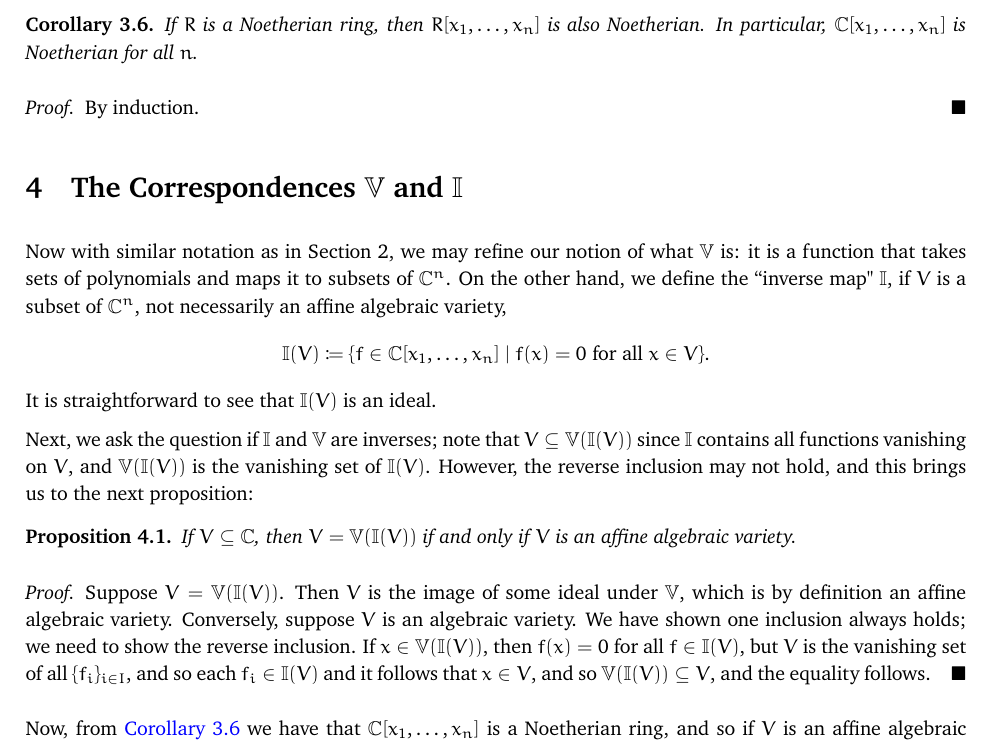
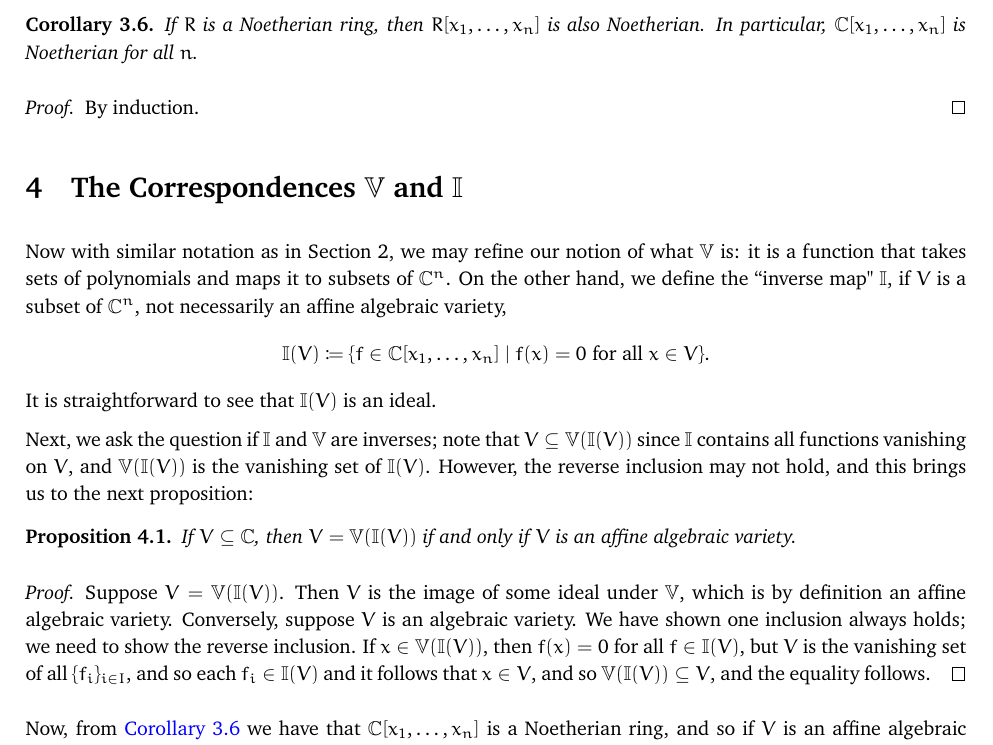
Before and after one commit to sheephunt2000/PROMYS-2022, a LaTeX document (alggeo.tex): part of page 4 of 7, cut so that both start at the same text. Compiled offline with pdfLaTeX.

Commit message:
small edits

```diff
--- a/alggeo.tex
+++ b/alggeo.tex
@@ -106,7 +106,6 @@
 % \DeclareMathOperator{\sqrt}{rad}
 
 \renewcommand{\vec}[1]{\vv{\boldsymbol{#1}}}
-\renewcommand{\qedsymbol}{$\blacksquare$}
 
 
 
```
Also changed, not shown: alggeo.pdf.
